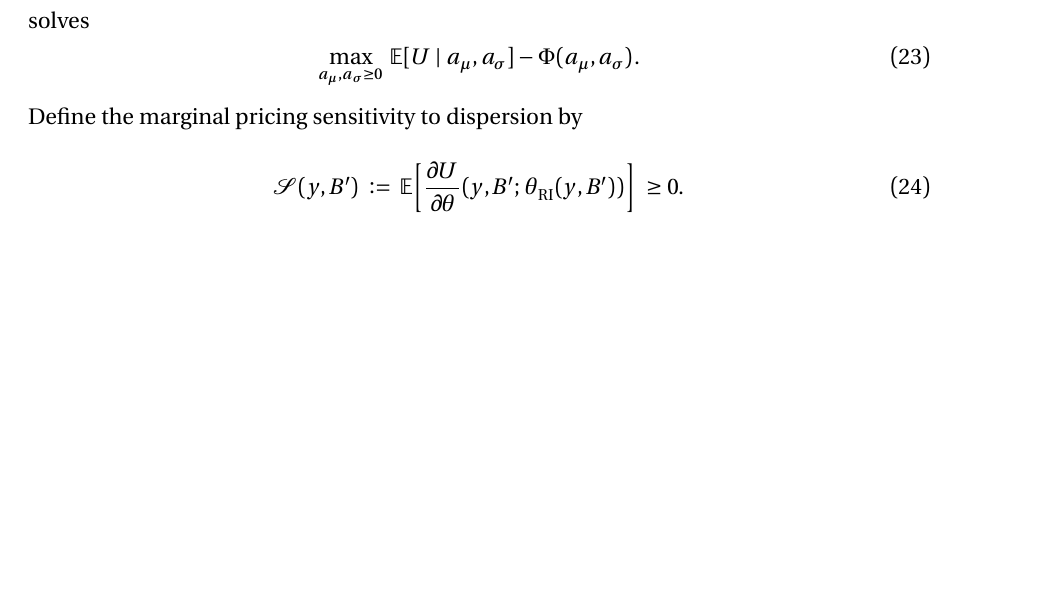
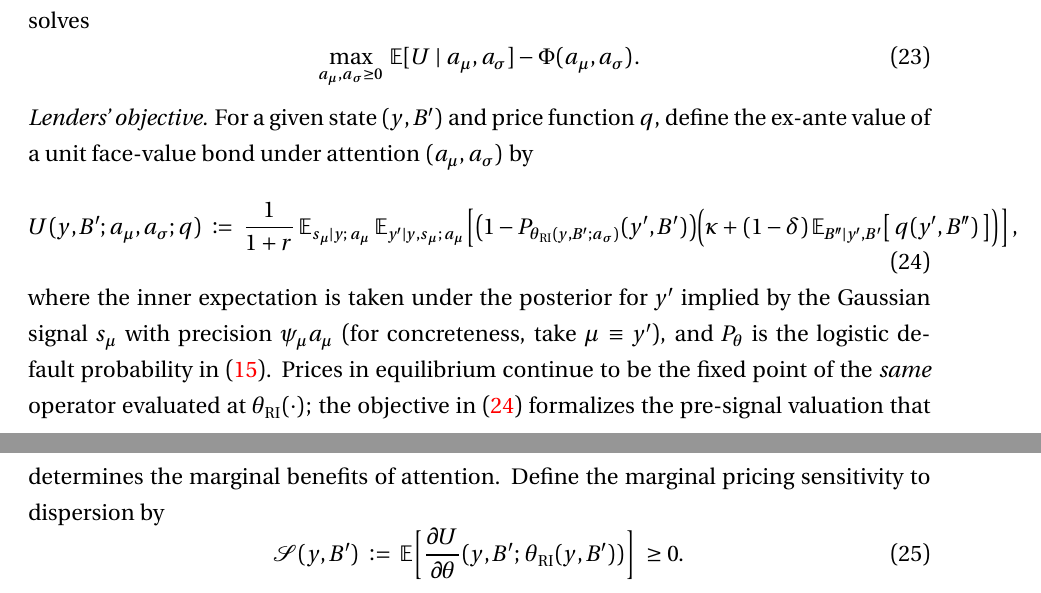
Before and after one commit to ChennoShen239/writing-sample, a LaTeX paper (paper/Long_term/bounded_default.tex): part of page 34 of 76 before the commit and two parts of pages 34 and 35 of 76 after it, the two joined at a grey line, cut so that both start at the same text, the shorter picture padded with empty space. Compiled offline with XeLaTeX.

Commit message:
update: enhance bounded_default.tex with new lender valuation definitions and clarify attention dynamics; refresh binary files for bounded_default.pdf and pre.pdf to reflect these updates; update .DS_Store for consistency

```diff
--- a/paper/Long_term/bounded_default.tex
+++ b/paper/Long_term/bounded_default.tex
@@ -1591,6 +1598,21 @@ solves
 	\max_{a_\mu,a_\sigma\ge0}\; \E[U\mid a_\mu,a_\sigma] - \Phi(a_\mu,a_\sigma).
 	\label{eq:att_opt_micro}
 \end{equation}
+\noindent\textit{Lenders' objective.} For a given state $(y,B')$ and price function
+$q$, define the ex-ante value of a unit face-value bond under attention
+$(a_\mu,a_\sigma)$ by
+\begin{equation}
+	\label{eq:lender_U_def}
+	U(y,B';a_\mu,a_\sigma; q)
+	\;\coloneqq\; \frac{1}{1+r}\;\E_{s_\mu\mid y;\,a_\mu}\;\E_{y'\mid y, s_\mu;\,a_\mu}\!\left[\bigl(1-P_{\theta_{\mathrm{RI}}(y,B';a_\sigma)}(y',B')\bigr)\Bigl(\kappa+(1-\delta)\,\E_{B''\mid y',B'}\big[\,q(y',B'')\,\big]\Bigr)\right],
+\end{equation}
+where the inner expectation is taken under the posterior for $y'$ implied by the
+Gaussian signal $s_\mu$ with precision $\psi_\mu a_\mu$ (for concreteness, take
+$\mu\equiv y'$), and $P_{\theta}$ is the logistic default probability in
+\eqref{eq:net_value_definition}. Prices in equilibrium continue to be the fixed
+point of the \emph{same} operator evaluated at $\theta_{\mathrm{RI}}(\cdot)$; the
+objective in~\eqref{eq:lender_U_def} formalizes the pre-signal valuation that
+determines the marginal benefits of attention.
 Define the marginal pricing sensitivity to dispersion by
 \begin{equation}
 	\mathcal S(y,B') \;\coloneqq\; \E\!\left[\frac{\partial U}{\partial \theta}(y,B';\,\theta_{\mathrm{RI}}(y,B'))\right] \;\ge 0.
```
Also changed, not shown: paper/Long_term/bounded_default.pdf, pre/15Oct_ug/pre.pdf, paper/Long_term/bounded_default.tex (7 more changed lines), 3 other files.
